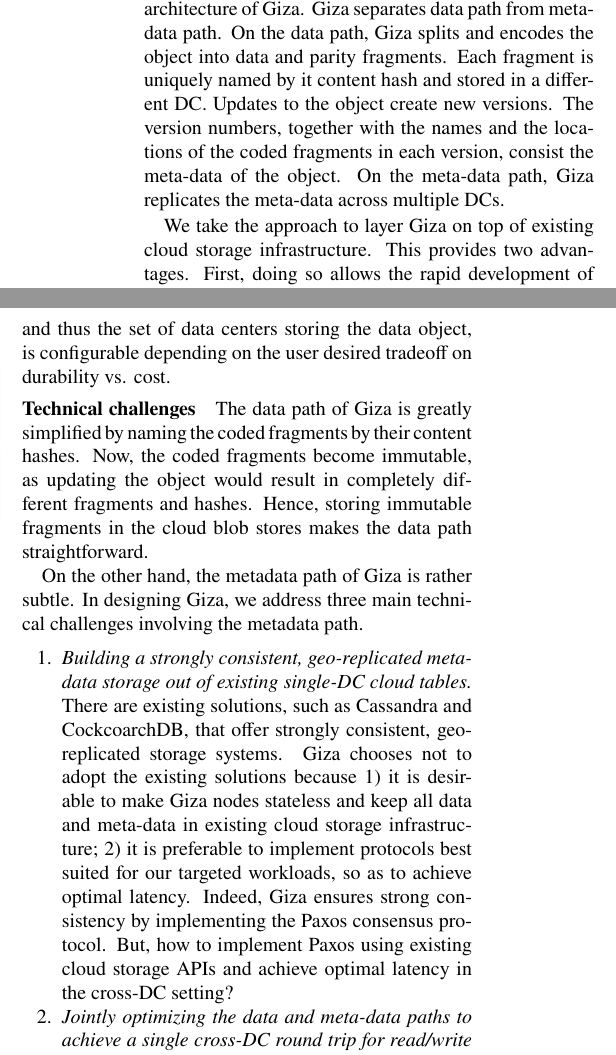
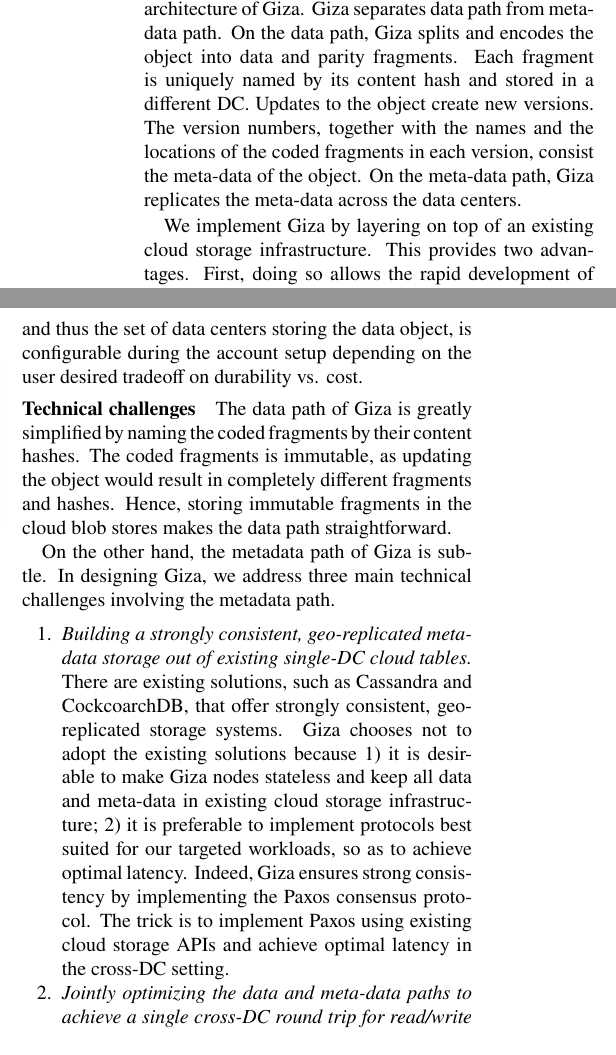
Before and after one commit to ylc265/giza-paper, a LaTeX paper (main.tex, which reads design.tex): two parts of the columns of page 4 of 14, joined at a grey line, cut so that both start at the same text. Compiled offline with pdfLaTeX.

Commit message:
Revision on design.tex
Revision on design.tex

```diff
--- a/design.tex
+++ b/design.tex
@@ -41,14 +19,14 @@
 Figure~\ref{fig:arch} shows the architecture of \name.
 \name separates data path from meta-data path.
 On the data path, \name splits and encodes the object into data and parity fragments.
-Each fragment is uniquely named by it content hash
+Each fragment is uniquely named by its content hash
 and stored in a different DC.
 Updates to the object create new versions.
 The version numbers, together with the names and the locations of the coded fragments in each version,
 consist the meta-data of the object.
-On the meta-data path, \name replicates the meta-data across multiple DCs.
+On the meta-data path, \name replicates the meta-data across the data centers.
 
-We take the approach to layer \name on top of existing cloud storage infrastructure. This
+We implement \name by layering on top of an existing cloud storage infrastructure. This
 provides two advantages.  First, doing so allows the rapid development of \name by re-using
 mature, deployed systems.  Second, it simplifies the failure recovery and
 the deployment of \name, as \name nodes are completely stateless and can be
@@ -61,7 +39,7 @@
 Additionally, \name replicates the object's meta-data across multiple data centers
 and stores the metadata in {\em cloud tables}, such as Azure Table, or AWS DynamoDB.
 The number of the coded fragments, and thus the set of data centers
-storing the data object, is configurable depending on the user desired tradeoff on
+storing the data object, is configurable during the account setup depending on the user desired tradeoff on
 durability vs. cost.
 %The number of data centers to replicate the meta-data is fixed at 3.
 
@@ -82,10 +60,10 @@
 
 \paragraph{Technical challenges}
 The data path of Giza is greatly simplified by naming the coded fragments by their content hashes.
-Now, the coded fragments become immutable, as updating the object would result in completely different fragments and hashes.
+The coded fragments is immutable, as updating the object would result in completely different fragments and hashes.
 Hence, storing immutable fragments in the cloud blob stores makes the data path straightforward.
 
-On the other hand, the metadata path of Giza is rather subtle.
+On the other hand, the metadata path of Giza is subtle.
 In designing \name, we address three main technical challenges involving the metadata path.
 \begin{enumerate}
 
@@ -99,8 +77,8 @@
 2) it is preferable to implement protocols best suited for our targeted workloads,
 so as to achieve optimal latency.
 Indeed, Giza ensures strong consistency by implementing the Paxos consensus protocol.
-But, how to implement Paxos using existing cloud storage APIs and achieve
-optimal latency in the cross-DC setting?
+The trick is to implement Paxos using existing cloud storage APIs and achieve
+optimal latency in the cross-DC setting.
 
 \item {\it Jointly optimizing the data and meta-data paths to achieve a single
 cross-DC round trip for read/write operations.}
```
Also changed, not shown: design.tex (22 more changed lines).
